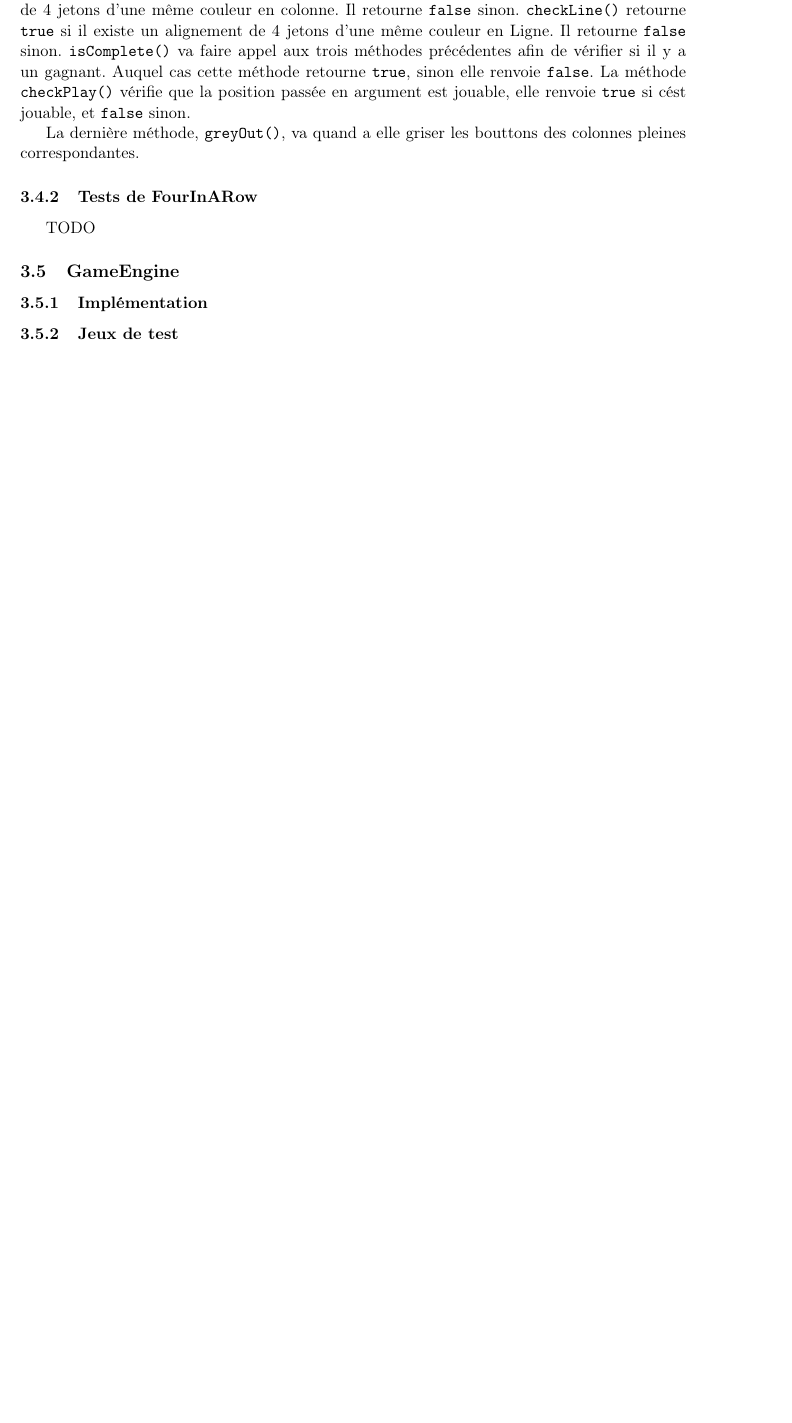
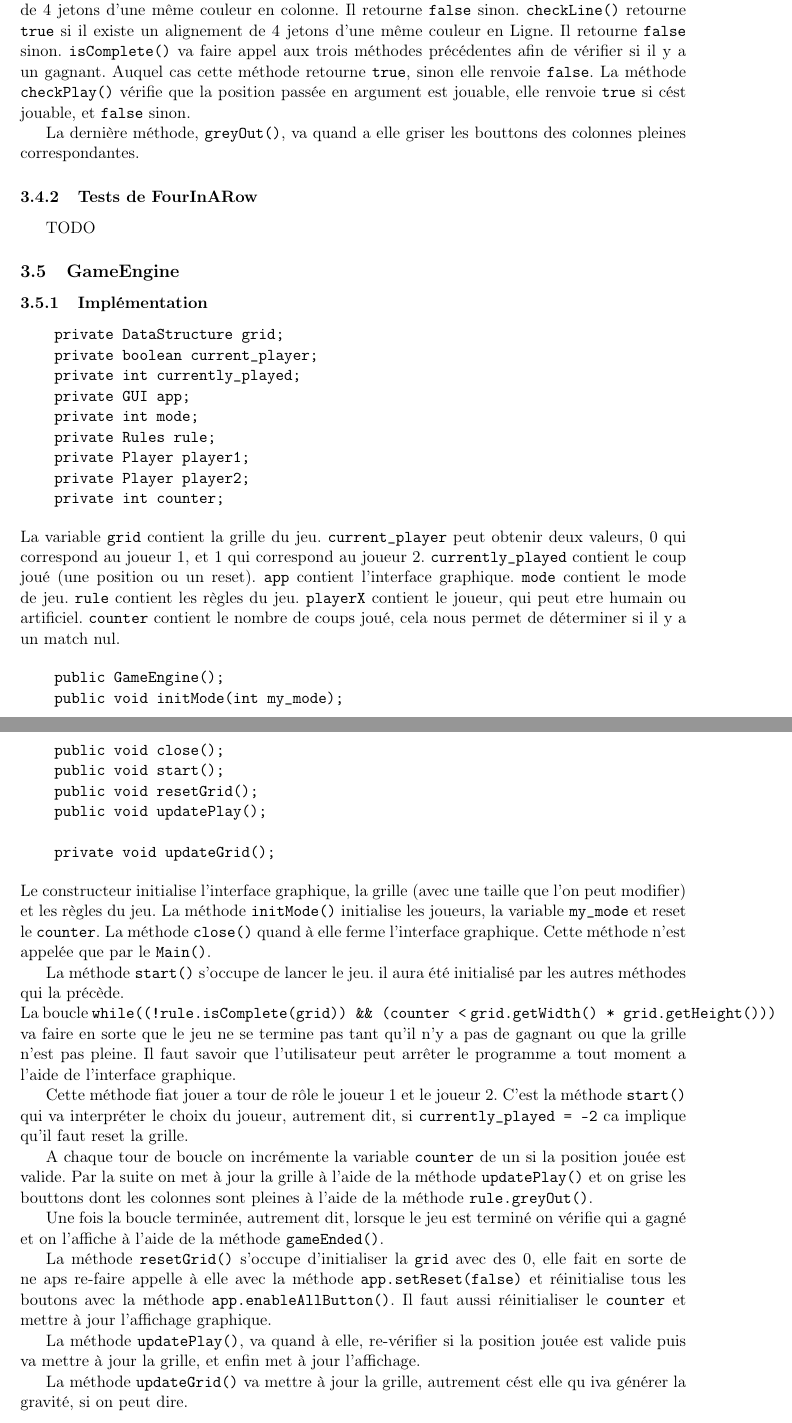
Before and after one commit to xsellier/puissance4test, a LaTeX document (Rapport/rapport.tex, which reads Rapport/implementation.tex): part of page 15 of 15 before the commit and two parts of pages 15 and 16 of 16 after it, the two joined at a grey line, cut so that both start at the same text, the shorter picture padded with empty space. Compiled offline with LaTeX, dvips and Ghostscript; the source files are stored in an older character set and shown here as Unicode.

Commit message:
fin de la partie explication du code

```diff
--- a/Rapport/implementation.tex
+++ b/Rapport/implementation.tex
@@ -381,5 +381,76 @@ TODO
 
 \subsection{GameEngine}
 \subsubsection{Implémentation}
+\begin{verbatim}
+    private DataStructure grid;
+    private boolean current_player;
+    private int currently_played;
+    private GUI app;
+    private int mode;
+    private Rules rule;
+    private Player player1;
+    private Player player2;
+    private int counter;
+\end{verbatim}
+La variable \texttt{grid} contient la grille du
+jeu. \texttt{current\_player} peut obtenir deux valeurs, 0 qui
+correspond au joueur 1, et 1 qui correspond au joueur
+2. \texttt{currently\_played} contient le coup joué (une position ou un
+reset). \texttt{app} contient l'interface graphique. \texttt{mode}
+contient le mode de jeu. \texttt{rule} contient les règles du
+jeu. \texttt{playerX} contient le joueur, qui peut etre humain ou
+artificiel. \texttt{counter} contient le nombre de coups joué, cela
+nous permet de déterminer si il y a un match nul.
 
-\subsubsection{Jeux de test}
+\begin{verbatim}
+    public GameEngine();
+    public void initMode(int my_mode);
+    public void close();
+    public void start();
+    public void resetGrid();
+    public void updatePlay();
+
+    private void updateGrid();
+\end{verbatim}
+Le constructeur initialise l'interface graphique, la grille (avec une
+taille que l'on peut modifier) et les règles du jeu. La méthode
+\texttt{initMode()} initialise les joueurs, la variable
+\texttt{my\_mode} et reset le \texttt{counter}. La méthode
+\texttt{close()} quand à elle ferme l'interface graphique. Cette
+méthode n'est appelée que par le \texttt{Main()}.
+
+La méthode \texttt{start()} s'occupe de lancer le jeu. il aura été
+initialisé par les autres méthodes qui la précède.\newline
+La boucle \texttt{while((!rule.isComplete(grid)) \&\& (counter <}
+\texttt{grid.getWidth() * grid.getHeight()))} va faire en sorte que le jeu
+ne se termine pas tant qu'il n'y a pas de gagnant ou que la grille
+n'est pas pleine. Il faut savoir que l'utilisateur peut arrêter le
+programme a tout moment a l'aide de l'interface graphique.
+
+Cette méthode fiat jouer a tour de rôle le joueur 1 et le joueur
+2. C'est la méthode \texttt{start()} qui va interpréter le choix du
+joueur, autrement dit, si \texttt{currently\_played = -2} ca implique
+qu'il faut reset la grille.
+
+A chaque tour de boucle on incrémente la variable \texttt{counter} de
+un si la position jouée est valide. Par la suite on met à jour la
+grille à l'aide de la méthode \texttt{updatePlay()} et on grise les
+bouttons dont les colonnes sont pleines à l'aide de la méthode
+\texttt{rule.greyOut()}.
+
+Une fois la boucle terminée, autrement dit, lorsque le jeu est terminé
+on vérifie qui a gagné et on l'affiche à l'aide de la méthode \texttt{gameEnded()}.
+
+La méthode \texttt{resetGrid()} s'occupe d'initialiser la
+\texttt{grid} avec des 0, elle fait en sorte de ne aps re-faire
+appelle à elle avec la méthode \texttt{app.setReset(false)} et
+réinitialise tous les boutons avec la méthode
+\texttt{app.enableAllButton()}. Il faut aussi réinitialiser le
+\texttt{counter} et mettre à jour l'affichage graphique.
+
+La méthode \texttt{updatePlay()}, va quand à elle, re-vérifier si la
+position jouée est valide puis va mettre à jour la grille, et enfin
+met à jour l'affichage.
+
+La méthode \texttt{updateGrid()} va mettre à jour la grille, autrement
+cést elle qu iva générer la gravité, si on peut dire.
```
Also changed, not shown: Rapport/implementation.tex (16 more changed lines).
